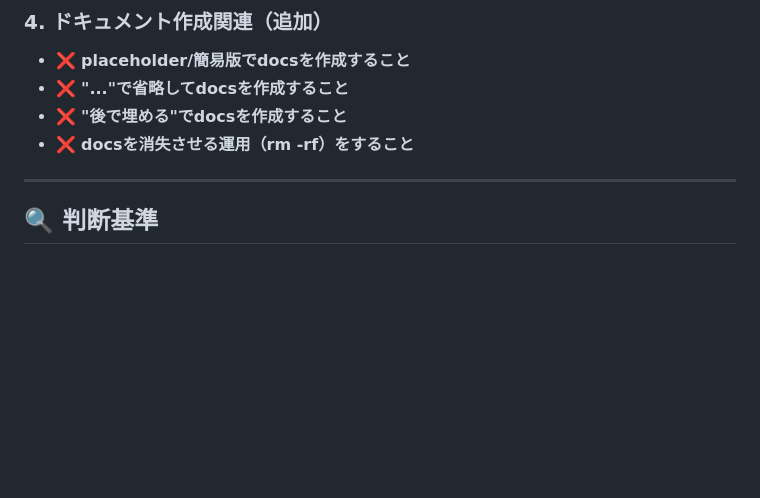
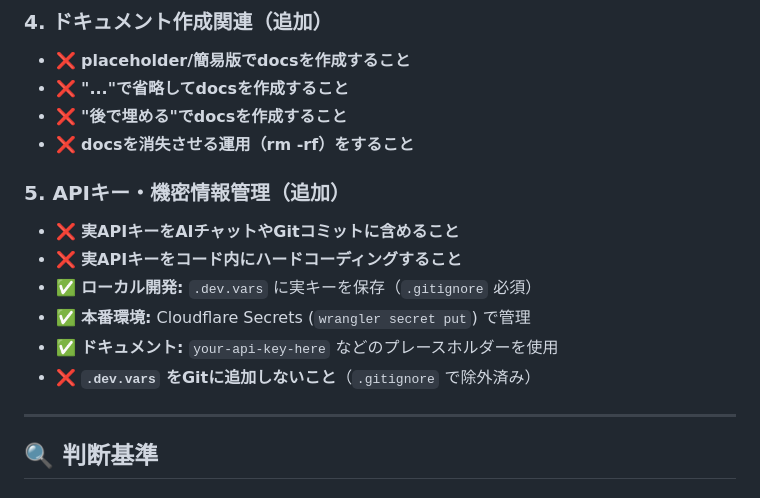
Before and after one commit to matiuskuma2/webapp, a Markdown page: docs/09_AI_DEV_RULES.md, the part around the change. Drawn GitHub-style; blank space fills up the shorter version.

Commit message:
docs: add API key management rules to AI dev guidelines

```diff
--- a/docs/09_AI_DEV_RULES.md
+++ b/docs/09_AI_DEV_RULES.md
@@ -61,6 +61,14 @@
 - ❌ **"..."で省略してdocsを作成すること**
 - ❌ **"後で埋める"でdocsを作成すること**
 - ❌ **docsを消失させる運用（rm -rf）をすること**
+
+### 5. APIキー・機密情報管理（追加）
+- ❌ **実APIキーをAIチャットやGitコミットに含めること**
+- ❌ **実APIキーをコード内にハードコーディングすること**
+- ✅ **ローカル開発:** `.dev.vars` に実キーを保存（`.gitignore` 必須）
+- ✅ **本番環境:** Cloudflare Secrets (`wrangler secret put`) で管理
+- ✅ **ドキュメント:** `your-api-key-here` などのプレースホルダーを使用
+- ❌ **`.dev.vars` をGitに追加しないこと**（`.gitignore` で除外済み）
 
 ---
 
```
